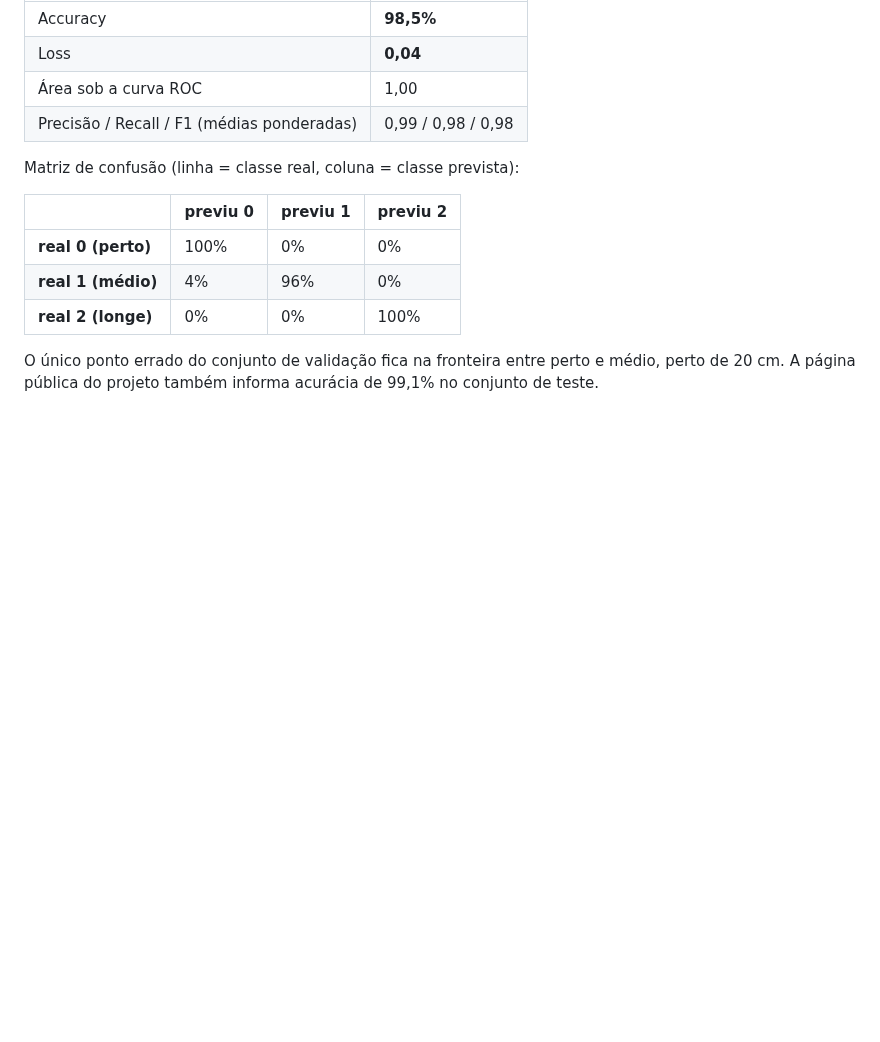
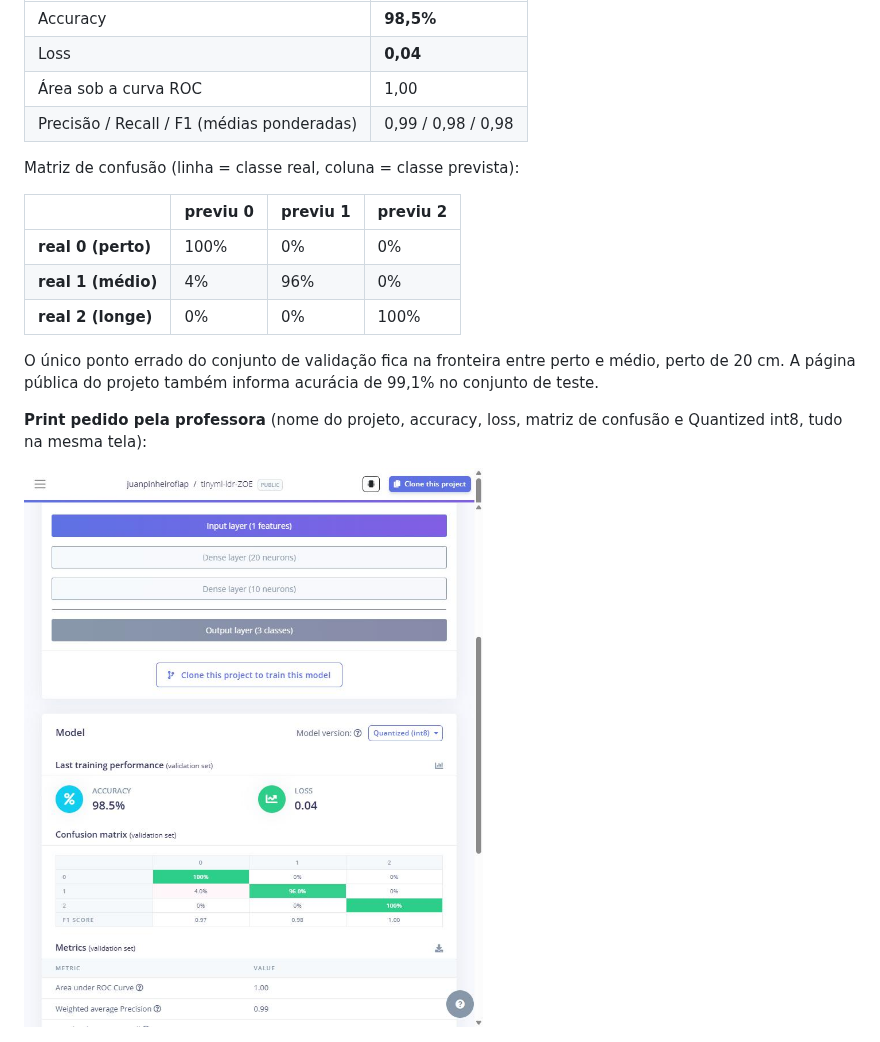
Before and after one commit to JuanPinheiroFIAP/cp2-carrinho--tinyml, a Markdown page: docs/08-tinyml.md, the part around one of its changes. Rendered like a GitHub page; pictures changed too: docs/img/edge-impulse-05-classifier-completo.png (added); blank space fills up the shorter version.

```diff
--- a/docs/08-tinyml.md
+++ b/docs/08-tinyml.md
@@ -97,6 +97,10 @@ Matriz de confusão (linha = classe real, coluna = classe prevista):
 
 O único ponto errado do conjunto de validação fica na fronteira entre perto e médio, perto de 20 cm. A página pública do projeto também informa acurácia de 99,1% no conjunto de teste.
 
+**Print pedido pela professora** (nome do projeto, accuracy, loss, matriz de confusão e Quantized int8, tudo na mesma tela):
+
+![Classifier completo, com nome do projeto](img/edge-impulse-05-classifier-completo.png)
+
 ![Dataset](img/edge-impulse-01-dataset.png)
 ![Feature explorer](img/edge-impulse-02-feature-explorer.png)
 ![Matriz de confusão](img/edge-impulse-03-classifier-matriz-confusao.png)
```
Also changed, not shown: other parts of docs/08-tinyml.md (+0 -2 lines), README.md (+4 -2 lines), 1 other file.
